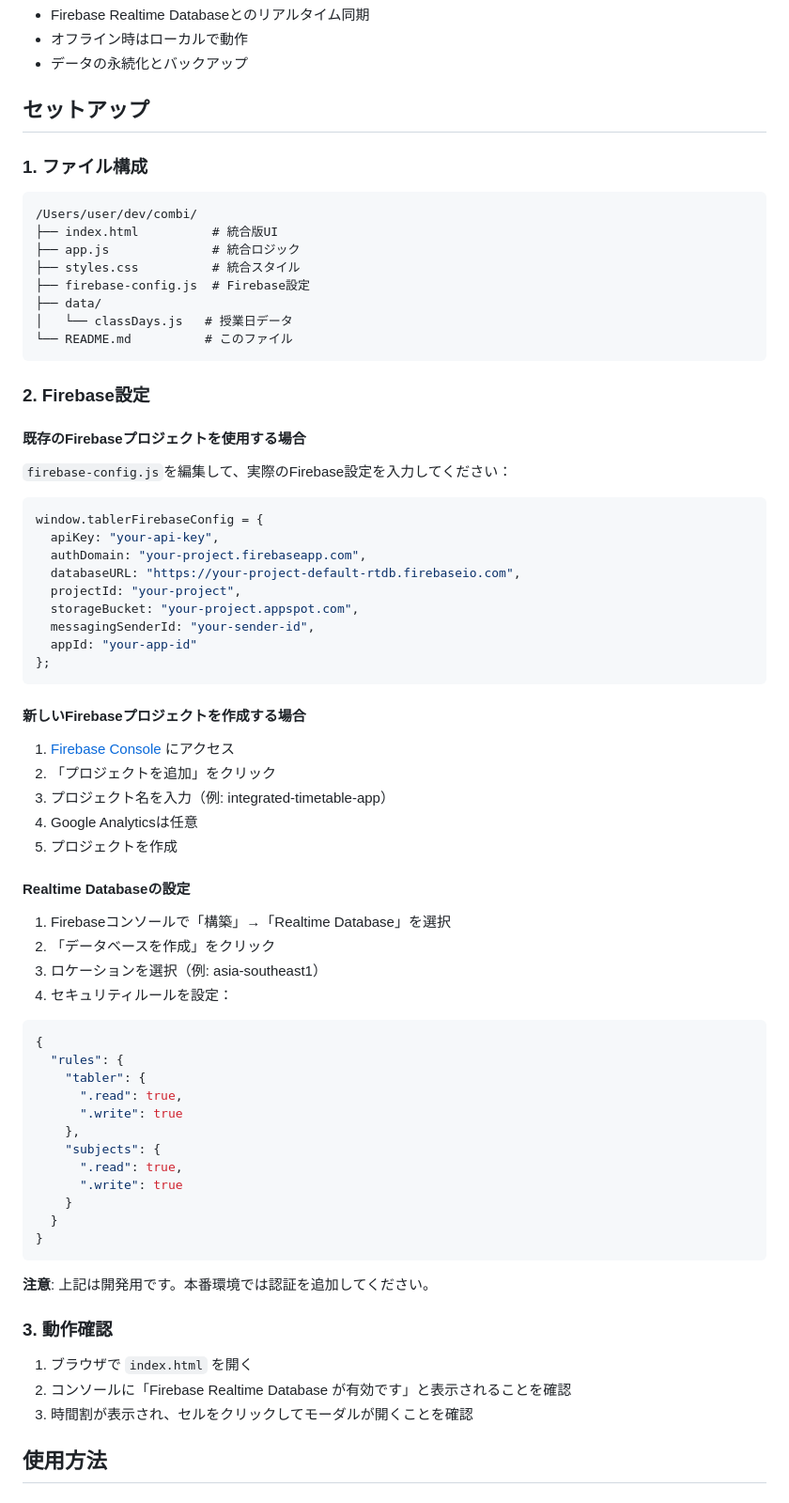
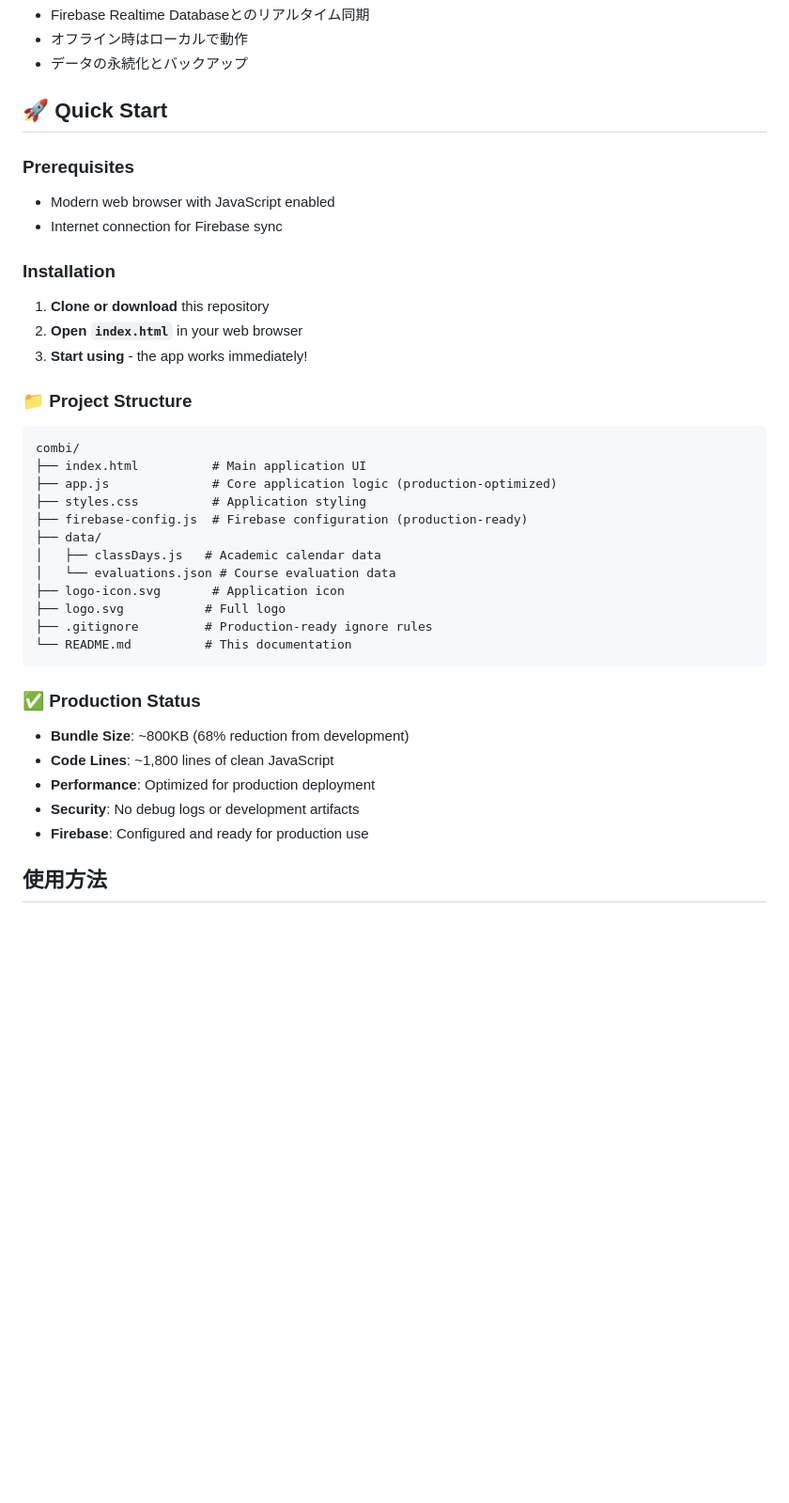
Before and after one commit to kosei-doi/stdy_mgr, a Markdown page: README.md, the part around the change printed below. Shown: that part at 94% size. GitHub-like rendering; blank space fills up the shorter version.

````diff
--- a/README.md
+++ b/README.md
@@ -21,76 +41,42 @@
 - オフライン時はローカルで動作
 - データの永続化とバックアップ
 
-## セットアップ
+## 🚀 Quick Start
 
-### 1. ファイル構成
+### Prerequisites
+- Modern web browser with JavaScript enabled
+- Internet connection for Firebase sync
+
+### Installation
+
+1. **Clone or download** this repository
+2. **Open `index.html`** in your web browser
+3. **Start using** - the app works immediately!
+
+### 📁 Project Structure
 
 ```
-/Users/user/dev/combi/
-├── index.html          # 統合版UI
-├── app.js              # 統合ロジック
-├── styles.css          # 統合スタイル
-├── firebase-config.js  # Firebase設定
+combi/
+├── index.html          # Main application UI
+├── app.js              # Core application logic (production-optimized)
+├── styles.css          # Application styling
+├── firebase-config.js  # Firebase configuration (production-ready)
 ├── data/
-│   └── classDays.js   # 授業日データ
-└── README.md          # このファイル
+│   ├── classDays.js   # Academic calendar data
+│   └── evaluations.json # Course evaluation data
+├── logo-icon.svg       # Application icon
+├── logo.svg           # Full logo
+├── .gitignore         # Production-ready ignore rules
+└── README.md          # This documentation
 ```
 
-### 2. Firebase設定
+### ✅ Production Status
 
-#### 既存のFirebaseプロジェクトを使用する場合
-
-`firebase-config.js`を編集して、実際のFirebase設定を入力してください：
-
-```javascript
-window.tablerFirebaseConfig = {
-  apiKey: "your-api-key",
-  authDomain: "your-project.firebaseapp.com",
-  databaseURL: "https://your-project-default-rtdb.firebaseio.com",
-  projectId: "your-project",
-  storageBucket: "your-project.appspot.com",
-  messagingSenderId: "your-sender-id",
-  appId: "your-app-id"
-};
-```
-
-#### 新しいFirebaseプロジェクトを作成する場合
-
-1. [Firebase Console](https://console.firebase.google.com/) にアクセス
-2. 「プロジェクトを追加」をクリック
-3. プロジェクト名を入力（例: integrated-timetable-app）
-4. Google Analyticsは任意
-5. プロジェクトを作成
-
-#### Realtime Databaseの設定
-
-1. Firebaseコンソールで「構築」→「Realtime Database」を選択
-2. 「データベースを作成」をクリック
-3. ロケーションを選択（例: asia-southeast1）
-4. セキュリティルールを設定：
-
-```json
-{
-  "rules": {
-    "tabler": {
-      ".read": true,
-      ".write": true
-    },
-    "subjects": {
-      ".read": true,
-      ".write": true
-    }
-  }
-}
-```
-
-**注意**: 上記は開発用です。本番環境では認証を追加してください。
-
-### 3. 動作確認
-
-1. ブラウザで `index.html` を開く
-2. コンソールに「Firebase Realtime Database が有効です」と表示されることを確認
-3. 時間割が表示され、セルをクリックしてモーダルが開くことを確認
+- **Bundle Size**: ~800KB (68% reduction from development)
+- **Code Lines**: ~1,800 lines of clean JavaScript
+- **Performance**: Optimized for production deployment
+- **Security**: No debug logs or development artifacts
+- **Firebase**: Configured and ready for production use
 
 ## 使用方法
 
````
Also changed, not shown: other parts of README.md (+61 -7 lines).
